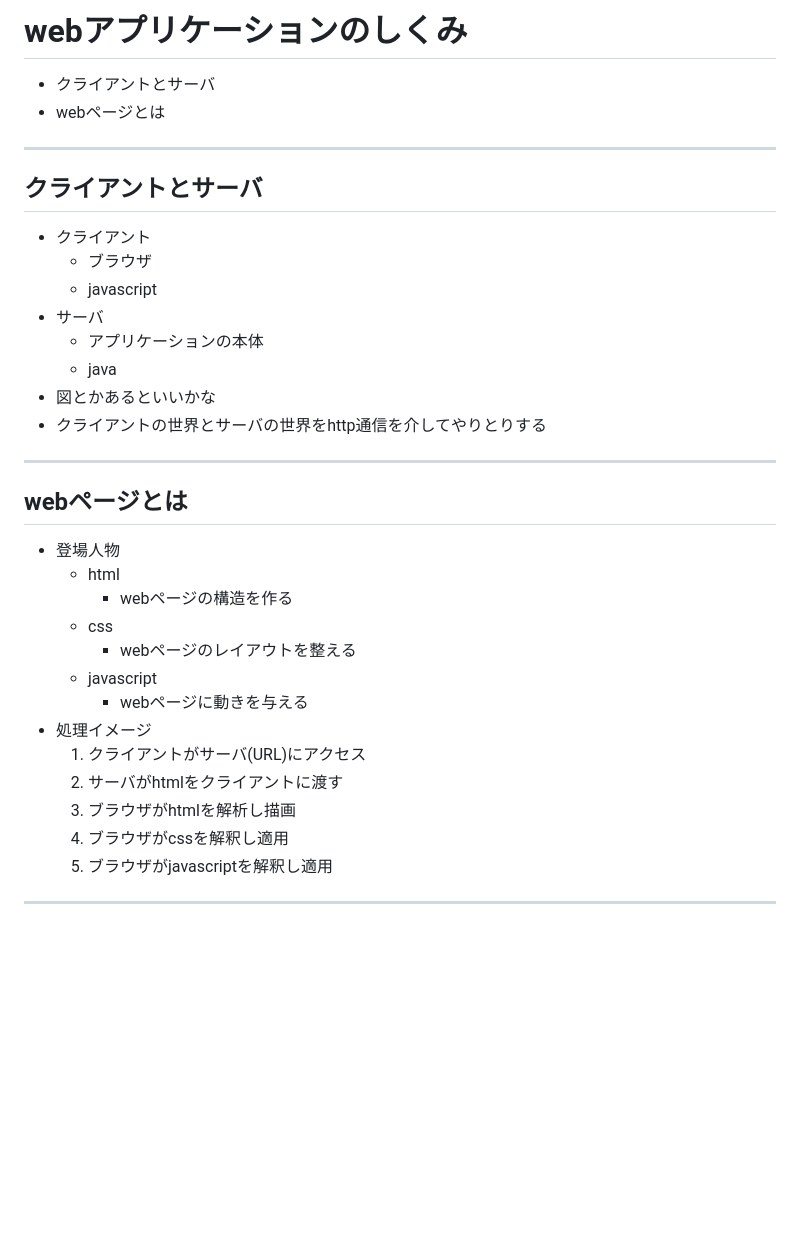
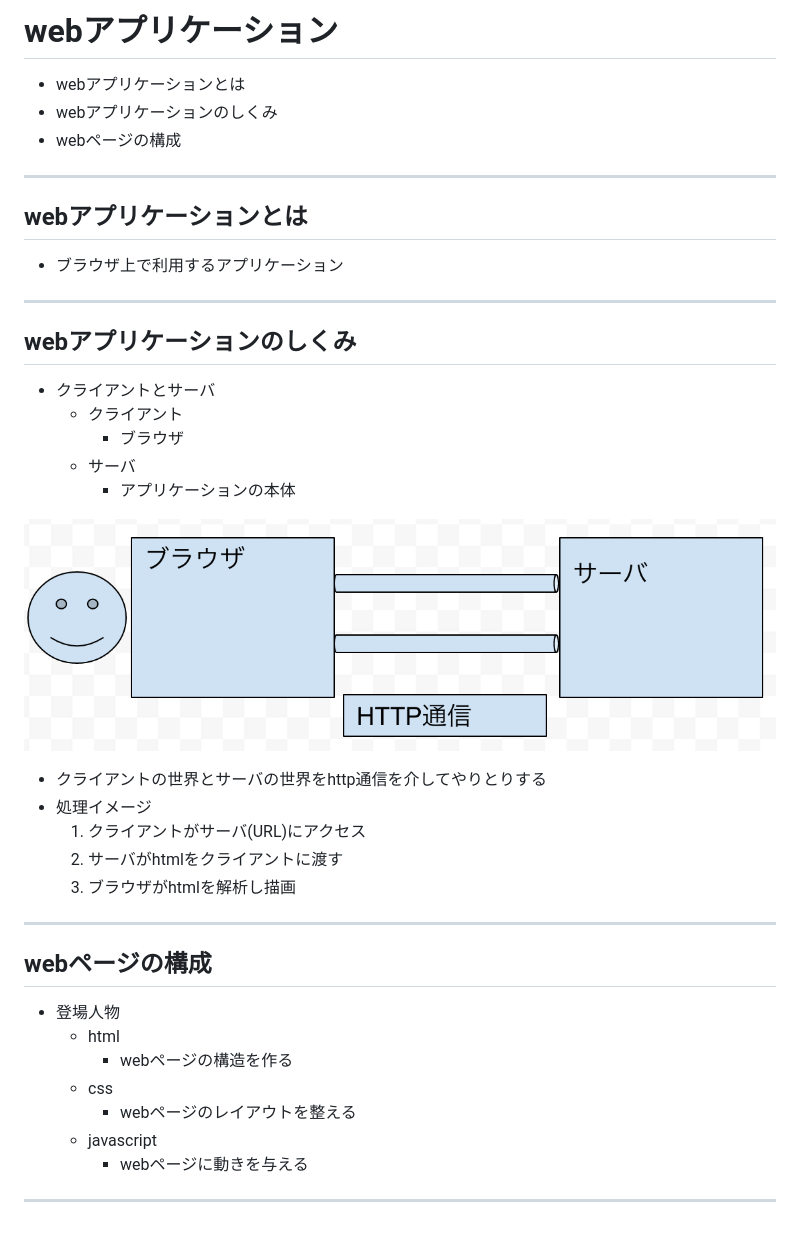
Before and after one commit to ozaki25/javascript, a Markdown page: 1_webapp.md, the part around the change. Rendered like a GitHub page; pictures changed too: image_1.png (added); blank space fills up the shorter version.

```diff
--- a/1_webapp.md
+++ b/1_webapp.md
@@ -1,24 +1,34 @@
 <!-- page_number: true -->
 
-# webアプリケーションのしくみ
-* クライアントとサーバ
-* webページとは
+# webアプリケーション
+* webアプリケーションとは
+* webアプリケーションのしくみ
+* webページの構成
 
 ---
 
-## クライアントとサーバ
-* クライアント
-  * ブラウザ
-  * javascript
-* サーバ
-  * アプリケーションの本体
-  * java
-* 図とかあるといいかな
-* クライアントの世界とサーバの世界をhttp通信を介してやりとりする
+## webアプリケーションとは
+* ブラウザ上で利用するアプリケーション
 
 ---
 
-## webページとは
+## webアプリケーションのしくみ
+* クライアントとサーバ
+  * クライアント
+    * ブラウザ
+  * サーバ
+    * アプリケーションの本体
+
+![image_1](./image_1.png)
+* クライアントの世界とサーバの世界をhttp通信を介してやりとりする
+* 処理イメージ
+  1. クライアントがサーバ(URL)にアクセス
+  1. サーバがhtmlをクライアントに渡す
+  1. ブラウザがhtmlを解析し描画
+
+---
+
+## webページの構成
 * 登場人物
   * html
     * webページの構造を作る
@@ -26,11 +36,5 @@
     * webページのレイアウトを整える
   * javascript
     * webページに動きを与える
-* 処理イメージ
-  1. クライアントがサーバ(URL)にアクセス
-  1. サーバがhtmlをクライアントに渡す
-  1. ブラウザがhtmlを解析し描画
-  1. ブラウザがcssを解釈し適用
-  1. ブラウザがjavascriptを解釈し適用
 
 ---
```
Also changed, not shown: 2_html.md (+53 -19 lines), agenda.md (+6 -7 lines), image_2.png (added).
